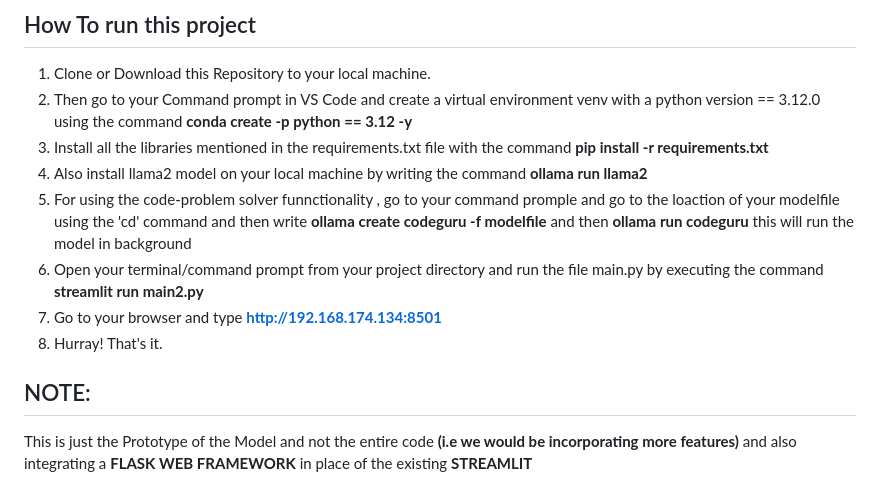
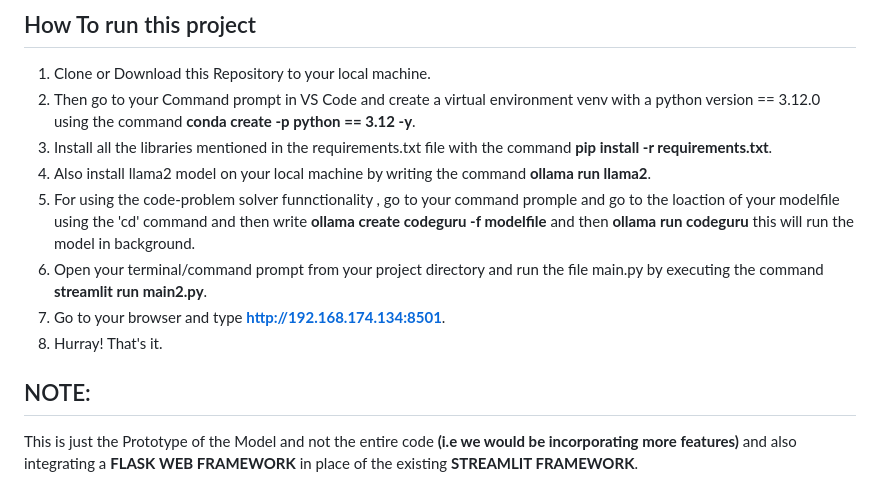
Before and after one commit to ParasRana123/Hackatron-Project, a Markdown page: README.md, the part around the change. GitHub-like rendering.

```diff
--- a/README.md
+++ b/README.md
@@ -31,13 +31,13 @@ The code snippet implements a Streamlit application that allows users to interac
 ## How To run this project
 
 1. Clone or Download this Repository to your local machine.
-2. Then go to your Command prompt in VS Code and create a virtual environment venv with a python version == 3.12.0 using the command **conda create -p python == 3.12 -y**
-3. Install all the libraries mentioned in the requirements.txt file with the command **pip install -r requirements.txt**
-4. Also install llama2 model on your local machine by writing the command **ollama run llama2**
-5. For using the code-problem solver funnctionality , go to your command promple and go to the loaction of your modelfile using the 'cd' command and then write **ollama create codeguru -f modelfile** and then **ollama run codeguru** this will run the model in background
-6. Open your terminal/command prompt from your project directory and run the file main.py by executing the command **streamlit run main2.py**
-7. Go to your browser and type **http://192.168.174.134:8501**
+2. Then go to your Command prompt in VS Code and create a virtual environment venv with a python version == 3.12.0 using the command **conda create -p python == 3.12 -y**.
+3. Install all the libraries mentioned in the requirements.txt file with the command **pip install -r requirements.txt**.
+4. Also install llama2 model on your local machine by writing the command **ollama run llama2**.
+5. For using the code-problem solver funnctionality , go to your command promple and go to the loaction of your modelfile using the 'cd' command and then write **ollama create codeguru -f modelfile** and then **ollama run codeguru** this will run the model in background.
+6. Open your terminal/command prompt from your project directory and run the file main.py by executing the command **streamlit run main2.py**.
+7. Go to your browser and type **http://192.168.174.134:8501**.
 8. Hurray! That's it.
 
 ## NOTE:
-This is just the Prototype of the Model and not the entire code **(i.e we would be incorporating more features)** and also integrating a **FLASK WEB FRAMEWORK** in place of the existing **STREAMLIT**
+This is just the Prototype of the Model and not the entire code **(i.e we would be incorporating more features)** and also integrating a **FLASK WEB FRAMEWORK** in place of the existing **STREAMLIT FRAMEWORK**.
```
